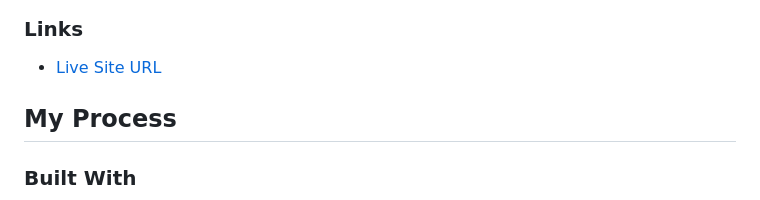
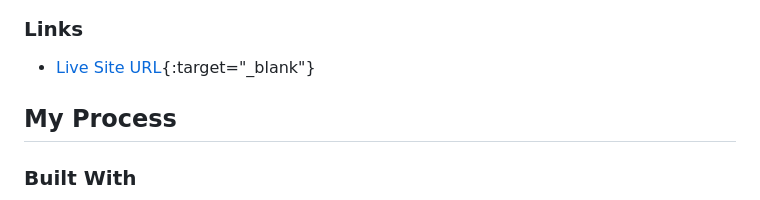
Before and after one commit to Faisal786111/Chat-App, a Markdown page: README.md, the part around the change. GitHub-like rendering.

```diff
--- a/README.md
+++ b/README.md
@@ -39,7 +39,8 @@ The goal of this project is to create a real-time chat application where users c
 
 ### Links
 
-- [Live Site URL](https://chat-app-1yjb.onrender.com/)
+- [Live Site URL](https://chat-app-1yjb.onrender.com/){:target="_blank"}
+
 
 ## My Process
 
```
